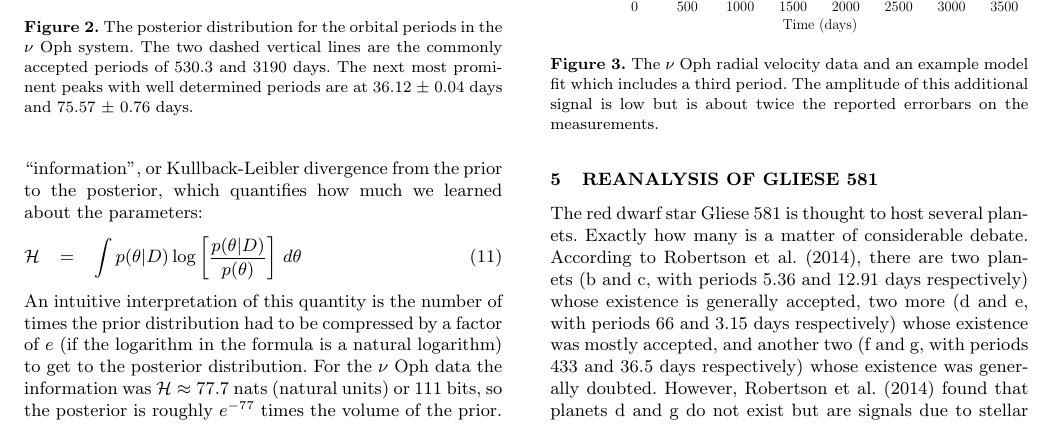
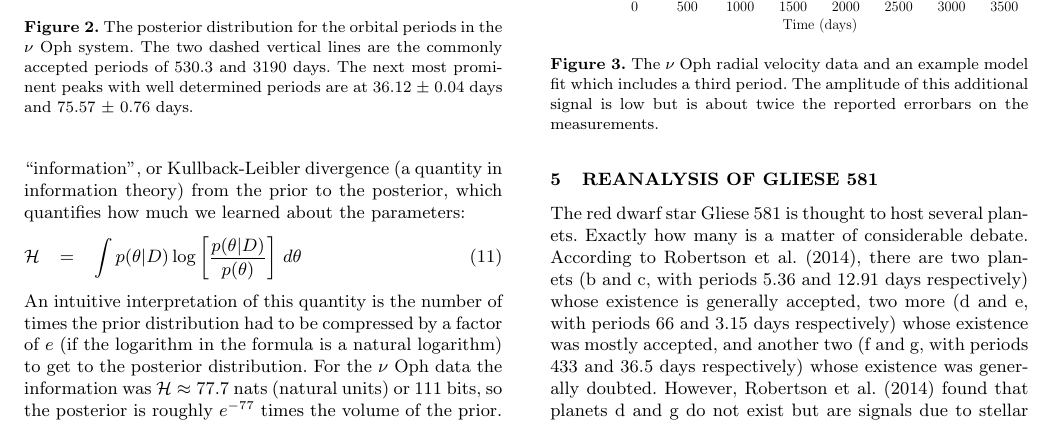
Before and after one commit to eggplantbren/Exoplanet, a LaTeX paper (Paper/ms.tex): part of page 5 of 7, cut so that both start at the same text. Compiled offline with LaTeX, dvips and Ghostscript; a LaTeX package or settings file that is missing is left out.

Commit message:
Comment on kl divergence

```diff
--- a/Paper/ms.tex
+++ b/Paper/ms.tex
@@ -506,8 +506,8 @@ extra signals.
 
 The marginal likelihood for our model was
 $\log(\mathcal{Z}) \approx -217.65$. Nested Sampling also allows for calculation
-of the ``information'', or Kullback-Leibler divergence from the prior to the
-posterior, which quantifies how much we learned about the parameters:
+of the ``information'', or Kullback-Leibler divergence (a quantity in information
+theory) from the prior to the posterior, which quantifies how much we learned about the parameters:
 \begin{eqnarray}
 \mathcal{H} &=& \int p(\theta | D) \log\left[\frac{p(\theta | D)}{p(\theta)}\right] \, d\theta
 \end{eqnarray}
```
